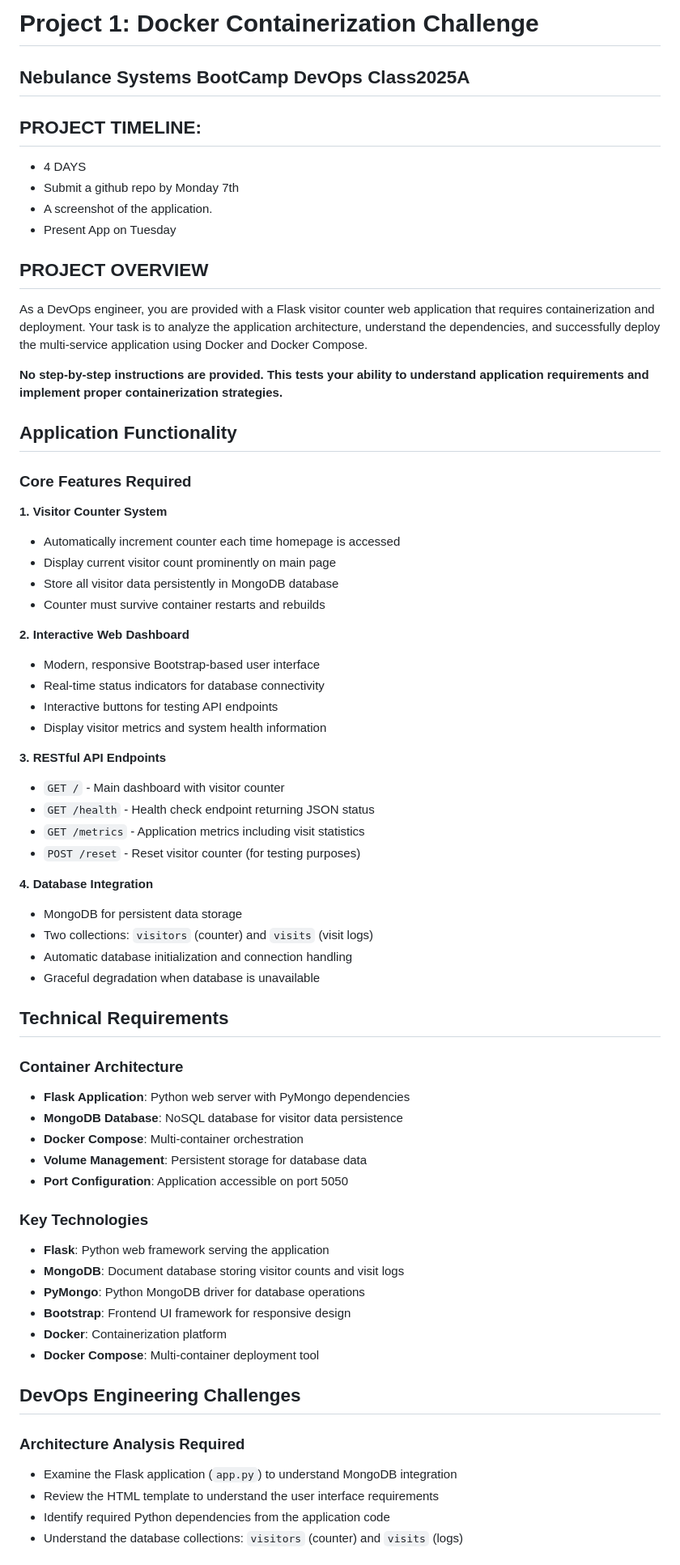
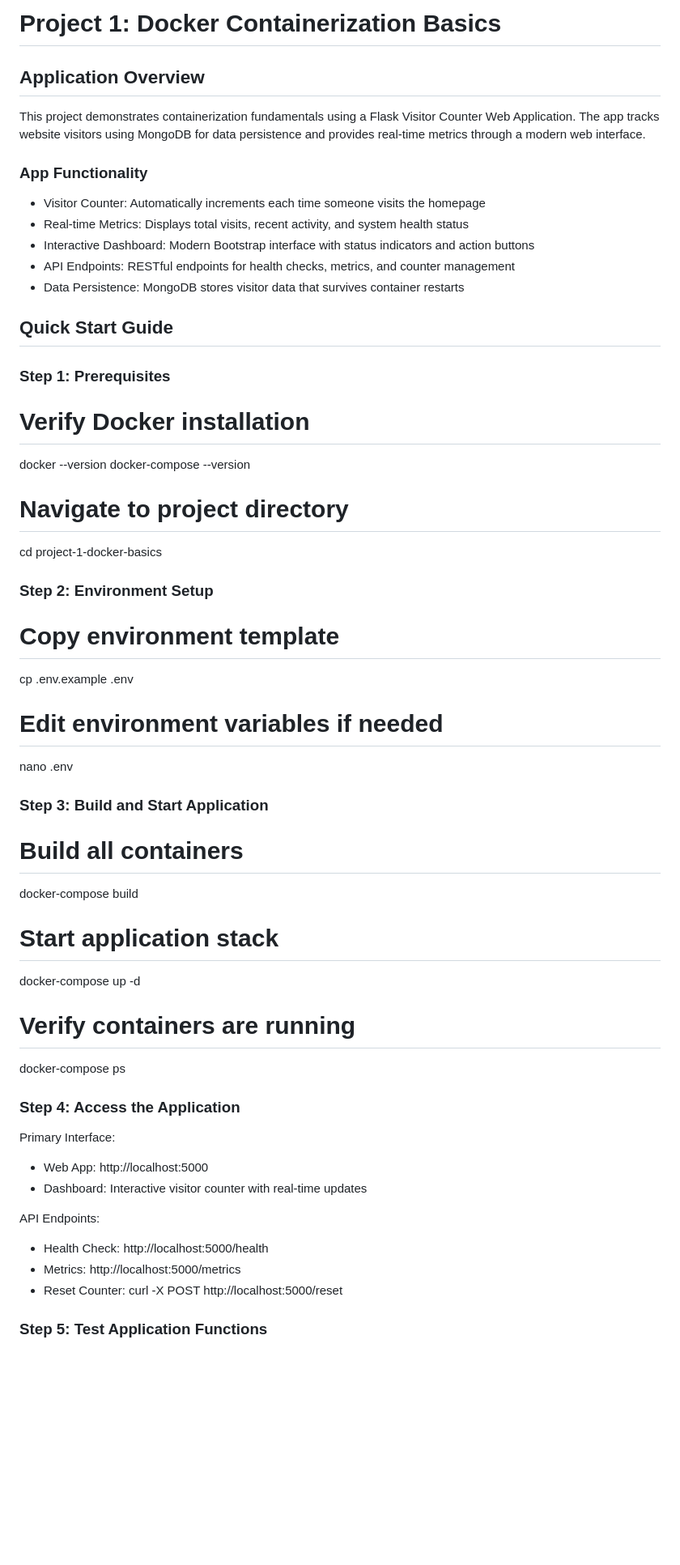
Before and after one commit to sheenandeh/VisitorTrackerApp, a Markdown page: README.md, the part around the change printed below. Shown: that part at 81% size. GitHub-like rendering; blank space fills up the shorter version.

```diff
--- a/README.md
+++ b/README.md
@@ -1,68 +1,53 @@
-# Project 1: Docker Containerization Challenge
-## Nebulance Systems BootCamp DevOps Class2025A
+# Project 1: Docker Containerization Basics
 
-## PROJECT TIMELINE:
-* 4 DAYS
-* Submit a github repo by Monday 7th
-* A screenshot of the application.
-* Present App on Tuesday
+## Application Overview
 
-## PROJECT OVERVIEW
+This project demonstrates containerization fundamentals using a Flask Visitor Counter Web Application. The app tracks website visitors using MongoDB for data persistence and provides real-time metrics through a modern web interface.
 
-As a DevOps engineer, you are provided with a Flask visitor counter web application that requires containerization and deployment. Your task is to analyze the application architecture, understand the dependencies, and successfully deploy the multi-service application using Docker and Docker Compose.
+### App Functionality
+- Visitor Counter: Automatically increments each time someone visits the homepage
+- Real-time Metrics: Displays total visits, recent activity, and system health status
+- Interactive Dashboard: Modern Bootstrap interface with status indicators and action buttons
+- API Endpoints: RESTful endpoints for health checks, metrics, and counter management
+- Data Persistence: MongoDB stores visitor data that survives container restarts
 
-**No step-by-step instructions are provided. This tests your ability to understand application requirements and implement proper containerization strategies.**
+## Quick Start Guide
 
-## Application Functionality
+### Step 1: Prerequisites
+# Verify Docker installation
+docker --version
+docker-compose --version
 
-### Core Features Required
+# Navigate to project directory
+cd project-1-docker-basics
 
-**1. Visitor Counter System**
-- Automatically increment counter each time homepage is accessed
-- Display current visitor count prominently on main page
-- Store all visitor data persistently in MongoDB database
-- Counter must survive container restarts and rebuilds
+### Step 2: Environment Setup
+# Copy environment template
+cp .env.example .env
 
-**2. Interactive Web Dashboard**
-- Modern, responsive Bootstrap-based user interface
-- Real-time status indicators for database connectivity
-- Interactive buttons for testing API endpoints
-- Display visitor metrics and system health information
+# Edit environment variables if needed
+nano .env
 
-**3. RESTful API Endpoints**
-- `GET /` - Main dashboard with visitor counter
-- `GET /health` - Health check endpoint returning JSON status
-- `GET /metrics` - Application metrics including visit statistics
-- `POST /reset` - Reset visitor counter (for testing purposes)
+### Step 3: Build and Start Application
+# Build all containers
+docker-compose build
 
-**4. Database Integration**
-- MongoDB for persistent data storage
-- Two collections: `visitors` (counter) and `visits` (visit logs)
-- Automatic database initialization and connection handling
-- Graceful degradation when database is unavailable
+# Start application stack
+docker-compose up -d
 
-## Technical Requirements
+# Verify containers are running
+docker-compose ps
 
-### Container Architecture
-- **Flask Application**: Python web server with PyMongo dependencies
-- **MongoDB Database**: NoSQL database for visitor data persistence
-- **Docker Compose**: Multi-container orchestration
-- **Volume Management**: Persistent storage for database data
-- **Port Configuration**: Application accessible on port 5050
+### Step 4: Access the Application
 
-### Key Technologies
-- **Flask**: Python web framework serving the application
-- **MongoDB**: Document database storing visitor counts and visit logs
-- **PyMongo**: Python MongoDB driver for database operations
-- **Bootstrap**: Frontend UI framework for responsive design
-- **Docker**: Containerization platform
-- **Docker Compose**: Multi-container deployment tool
+Primary Interface:
+- Web App: http://localhost:5000
+- Dashboard: Interactive visitor counter with real-time updates
 
-## DevOps Engineering Challenges
+API Endpoints:
+- Health Check: http://localhost:5000/health
+- Metrics: http://localhost:5000/metrics
+- Reset Counter: curl -X POST http://localhost:5000/reset
 
-### Architecture Analysis Required
-- Examine the Flask application (`app.py`) to understand MongoDB integration
-- Review the HTML template to understand the user interface requirements
-- Identify required Python dependencies from the application code
-- Understand the database collections: `visitors` (counter) and `visits` (logs)
+### Step 5: Test Application Functions
 
```
Also changed, not shown: other parts of README.md (+96 -79 lines).
